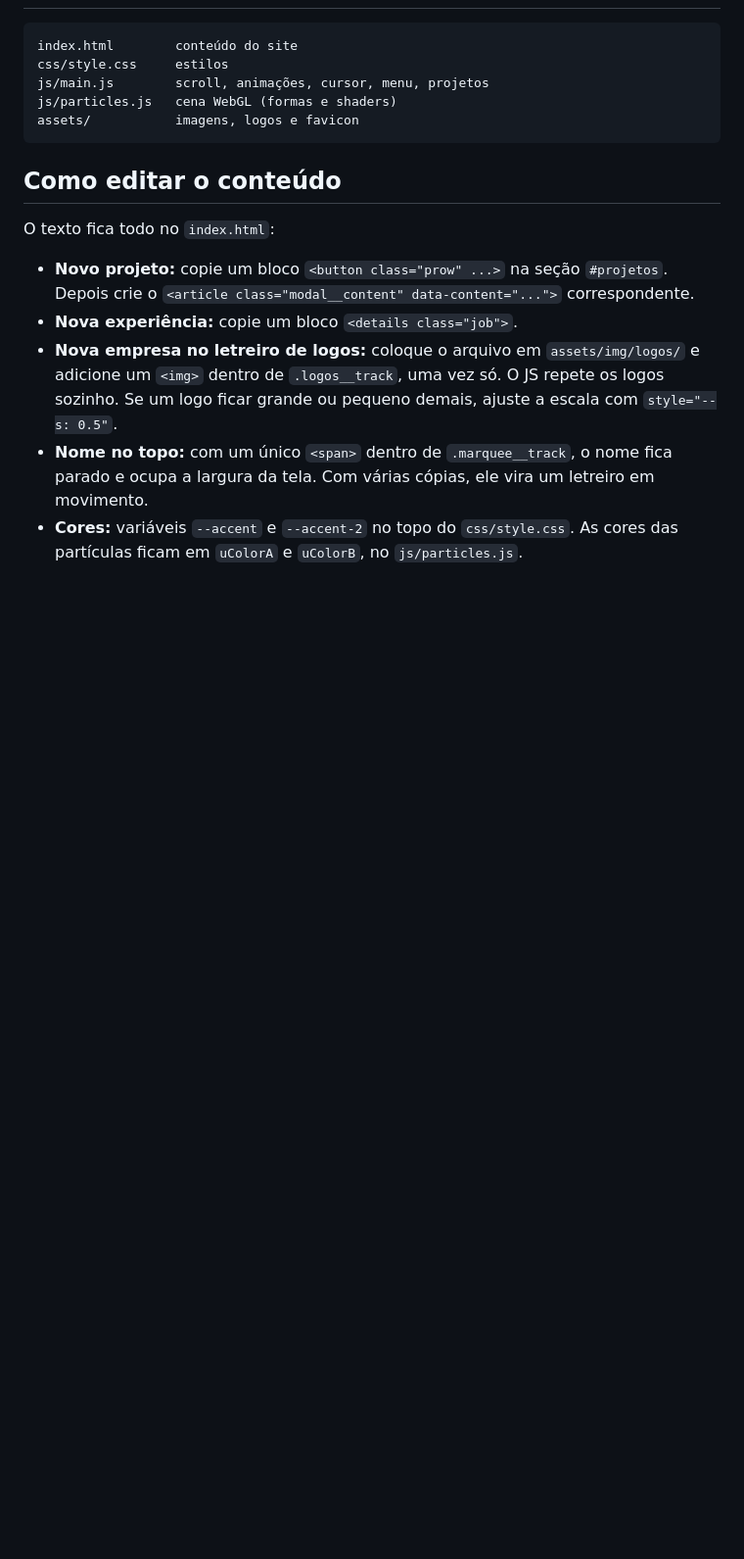
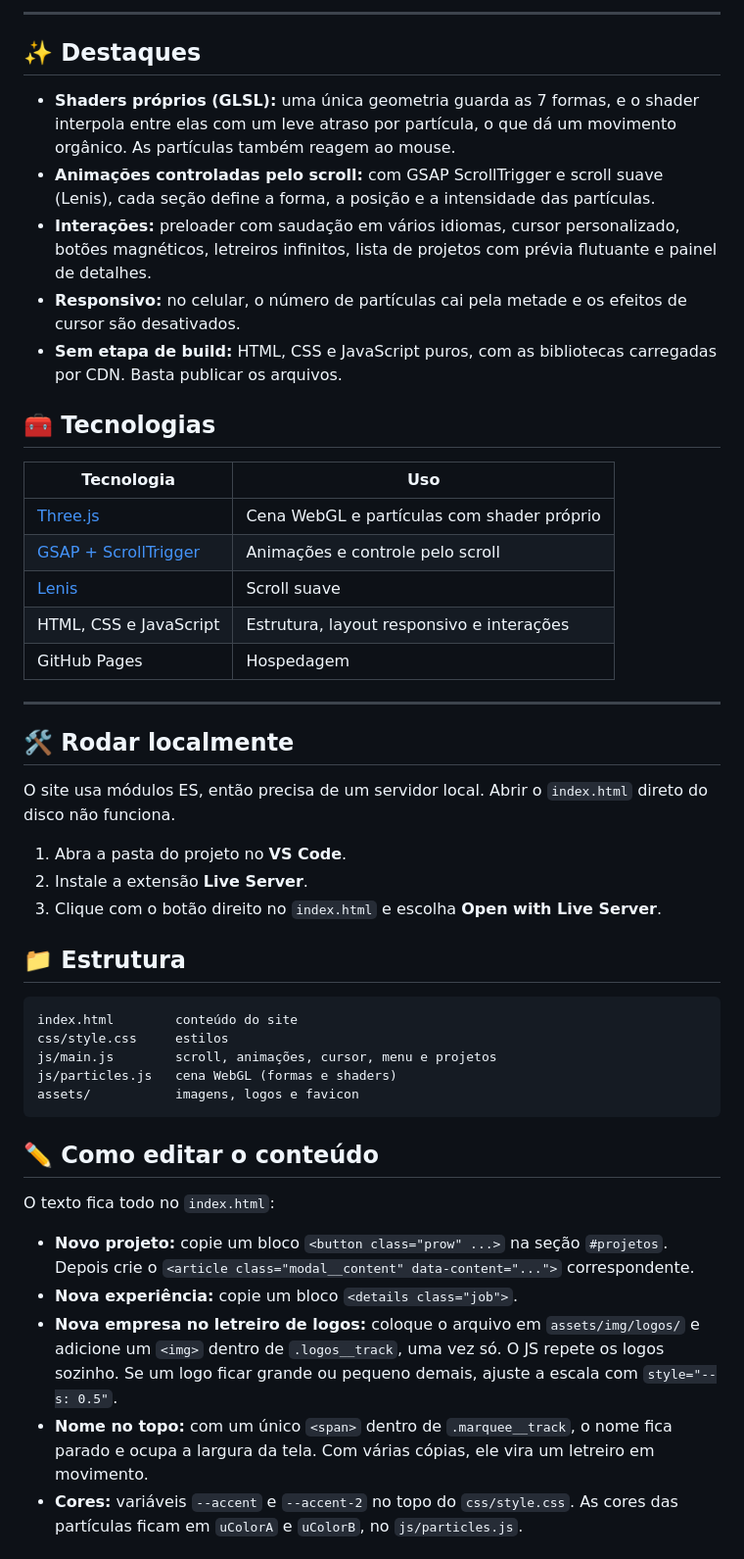
Before and after one commit to gustavo-henrique-santos/gustavo-henrique-santos.github.io, a Markdown page: README.md, the part around the change printed below. Shown: that part at 98% size. GitHub-like rendering; blank space fills up the shorter version.

````diff
--- a/README.md
+++ b/README.md
@@ -28,13 +57,44 @@ O site precisa de um servidor porque usa módulos ES. Abrir o `index.html` diret
+---
+
+## ✨ Destaques
+
+- **Shaders próprios (GLSL):** uma única geometria guarda as 7 formas, e o shader interpola entre elas com um leve atraso por partícula, o que dá um movimento orgânico. As partículas também reagem ao mouse.
+- **Animações controladas pelo scroll:** com GSAP ScrollTrigger e scroll suave (Lenis), cada seção define a forma, a posição e a intensidade das partículas.
+- **Interações:** preloader com saudação em vários idiomas, cursor personalizado, botões magnéticos, letreiros infinitos, lista de projetos com prévia flutuante e painel de detalhes.
+- **Responsivo:** no celular, o número de partículas cai pela metade e os efeitos de cursor são desativados.
+- **Sem etapa de build:** HTML, CSS e JavaScript puros, com as bibliotecas carregadas por CDN. Basta publicar os arquivos.
+
+## 🧰 Tecnologias
+
+| Tecnologia | Uso |
+|---|---|
+| [Three.js](https://threejs.org/) | Cena WebGL e partículas com shader próprio |
+| [GSAP + ScrollTrigger](https://gsap.com/) | Animações e controle pelo scroll |
+| [Lenis](https://lenis.darkroom.engineering/) | Scroll suave |
+| HTML, CSS e JavaScript | Estrutura, layout responsivo e interações |
+| GitHub Pages | Hospedagem |
+
+---
+
+## 🛠️ Rodar localmente
+
+O site usa módulos ES, então precisa de um servidor local. Abrir o `index.html` direto do disco não funciona.
+
+1. Abra a pasta do projeto no **VS Code**.
+2. Instale a extensão **Live Server**.
+3. Clique com o botão direito no `index.html` e escolha **Open with Live Server**.
+
+## 📁 Estrutura
 
 ```
 index.html        conteúdo do site
 css/style.css     estilos
-js/main.js        scroll, animações, cursor, menu, projetos
+js/main.js        scroll, animações, cursor, menu e projetos
 js/particles.js   cena WebGL (formas e shaders)
 assets/           imagens, logos e favicon
 ```
 
-## Como editar o conteúdo
+## ✏️ Como editar o conteúdo
 
 O texto fica todo no `index.html`:
 
````
Also changed, not shown: other parts of README.md (+55 -16 lines), assets/readme/contact.jpg (added), assets/readme/hero.jpg (added), assets/readme/process.jpg (added), assets/readme/projects.jpg (added), 1 other file.
